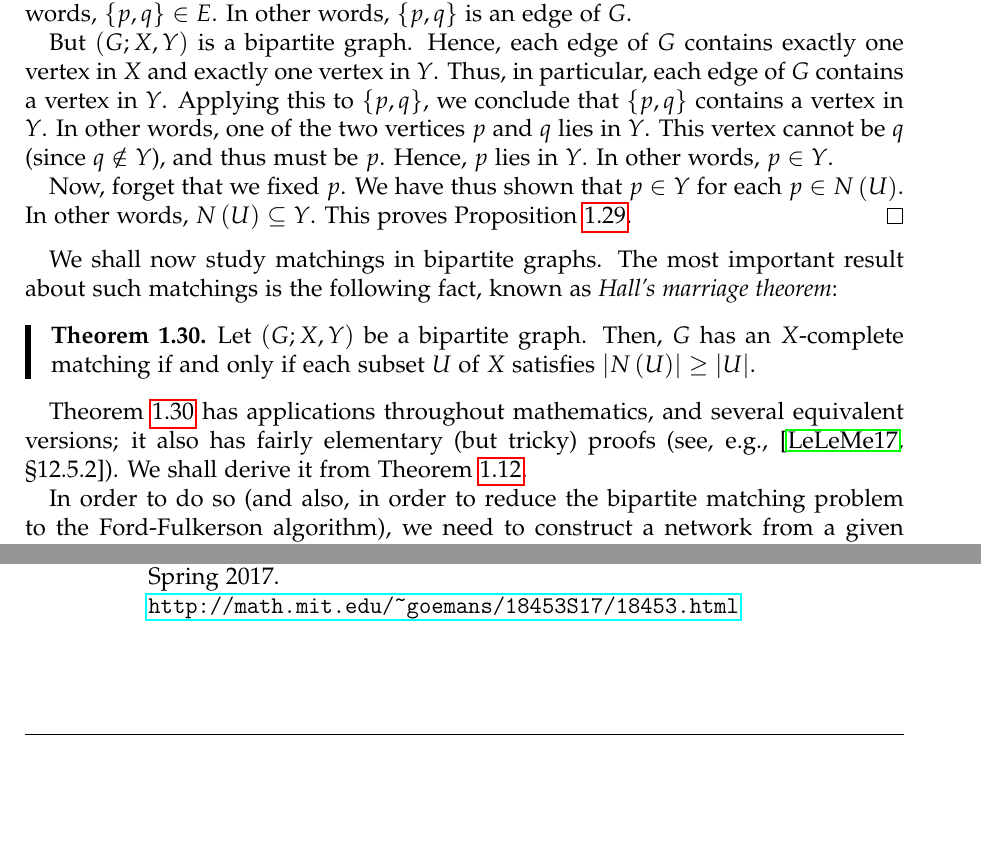
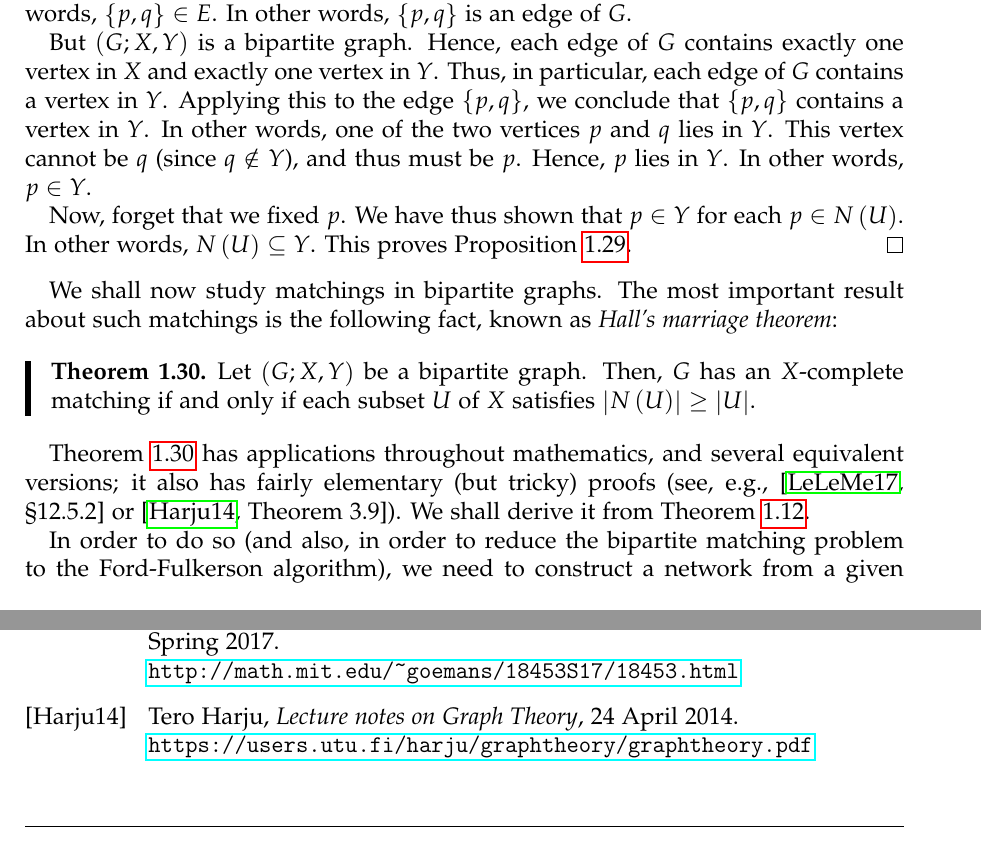
Before and after one commit to darijgr/nogra, a LaTeX document (5707lec16.tex): two parts of pages 28 and 46 of 47, joined at a grey line, cut so that both start at the same text, the shorter picture padded with empty space. Compiled offline with pdfLaTeX.

Commit message:
5707lec16: minor improvements

```diff
--- a/5707lec16.tex
+++ b/5707lec16.tex
@@ -2118,11 +2118,11 @@ other words, $\left\{  p,q\right\}  $ is an edge of $G$.
 
 But $\left(  G;X,Y\right)  $ is a bipartite graph. Hence, each edge of $G$
 contains exactly one vertex in $X$ and exactly one vertex in $Y$. Thus, in
-particular, each edge of $G$ contains a vertex in $Y$. Applying this to
-$\left\{  p,q\right\}  $, we conclude that $\left\{  p,q\right\}  $ contains a
-vertex in $Y$. In other words, one of the two vertices $p$ and $q$ lies in
-$Y$. This vertex cannot be $q$ (since $q\notin Y$), and thus must be $p$.
-Hence, $p$ lies in $Y$. In other words, $p\in Y$.
+particular, each edge of $G$ contains a vertex in $Y$. Applying this to the
+edge $\left\{  p,q\right\}  $, we conclude that $\left\{  p,q\right\}  $
+contains a vertex in $Y$. In other words, one of the two vertices $p$ and $q$
+lies in $Y$. This vertex cannot be $q$ (since $q\notin Y$), and thus must be
+$p$. Hence, $p$ lies in $Y$. In other words, $p\in Y$.
 
 Now, forget that we fixed $p$. We have thus shown that $p\in Y$ for each $p\in
 N\left(  U\right)  $. In other words, $N\left(  U\right)  \subseteq Y$. This
@@ -2141,8 +2141,8 @@ $\left\vert N\left(  U\right)  \right\vert \geq\left\vert U\right\vert $.
 
 Theorem \ref{thm.hall} has applications throughout mathematics, and several
 equivalent versions; it also has fairly elementary (but tricky) proofs (see,
-e.g., \cite[\S 12.5.2]{LeLeMe17}). We shall derive it from Theorem
-\ref{thm.3b}.
+e.g., \cite[\S 12.5.2]{LeLeMe17} or \cite[Theorem 3.9]{Harju14}). We shall
+derive it from Theorem \ref{thm.3b}.
 
 In order to do so (and also, in order to reduce the bipartite matching problem
 to the Ford-Fulkerson algorithm), we need to construct a network from a given
@@ -3506,4 +3506,7 @@ preprint is freely available at
 \bibitem[Goeman17]{Goeman17}Michel X. Goemans, \textit{18.453 Combinatorial
 Optimization}, course at MIT, Spring 2017.\newline\url{http://math.mit.edu/~goemans/18453S17/18453.html}
 
+\bibitem[Harju14]{Harju14}Tero Harju, \textit{Lecture notes on Graph Theory},
+24 April 2014.\newline\url{https://users.utu.fi/harju/graphtheory/graphtheory.pdf}
+
 \bibitem[LeLeMe17]{LeLeMe17}Eric Lehman, F. Thomson Leighton, Albert R. Meyer,
```
Also changed, not shown: 5707lec16.tex (8 more changed lines).
